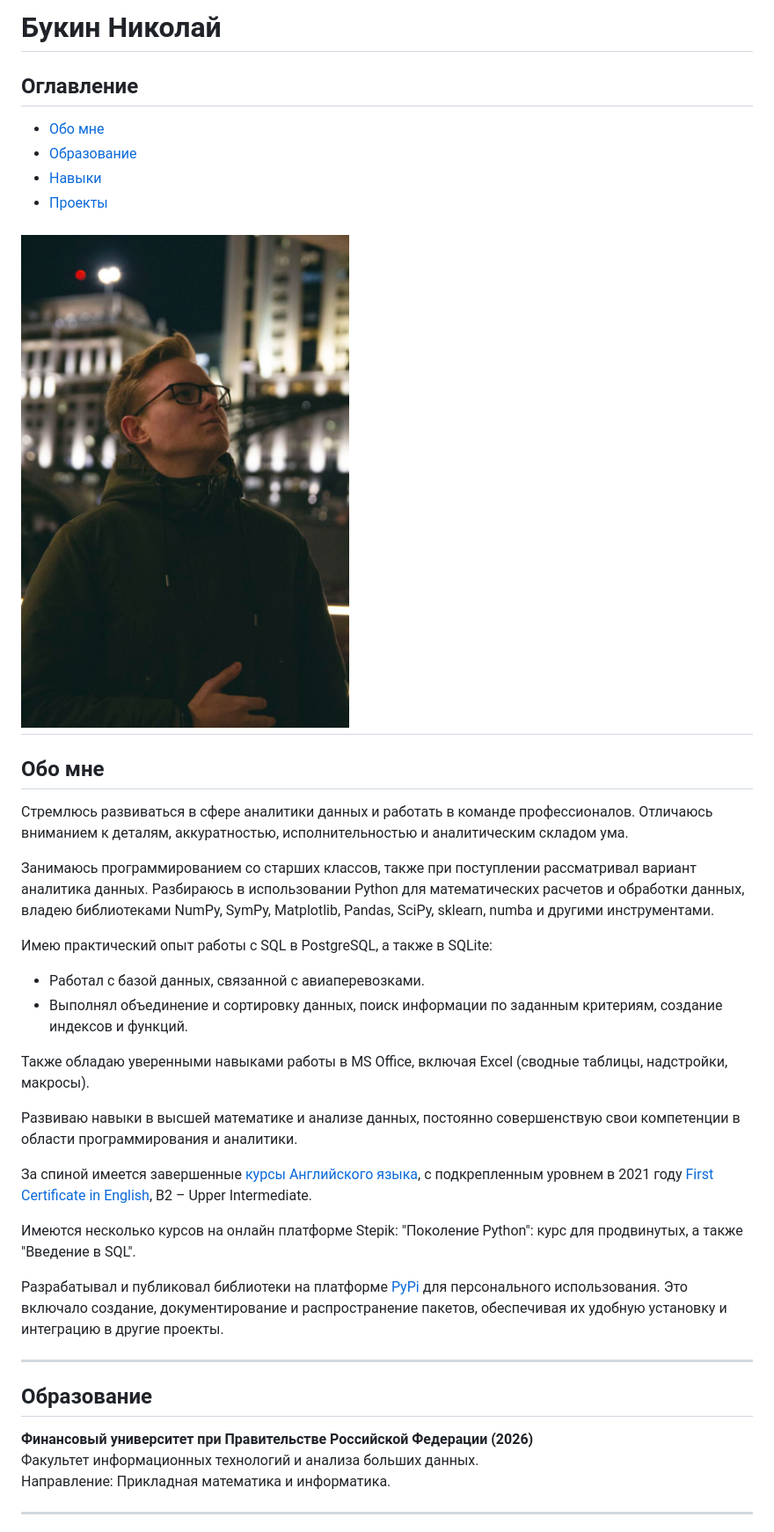
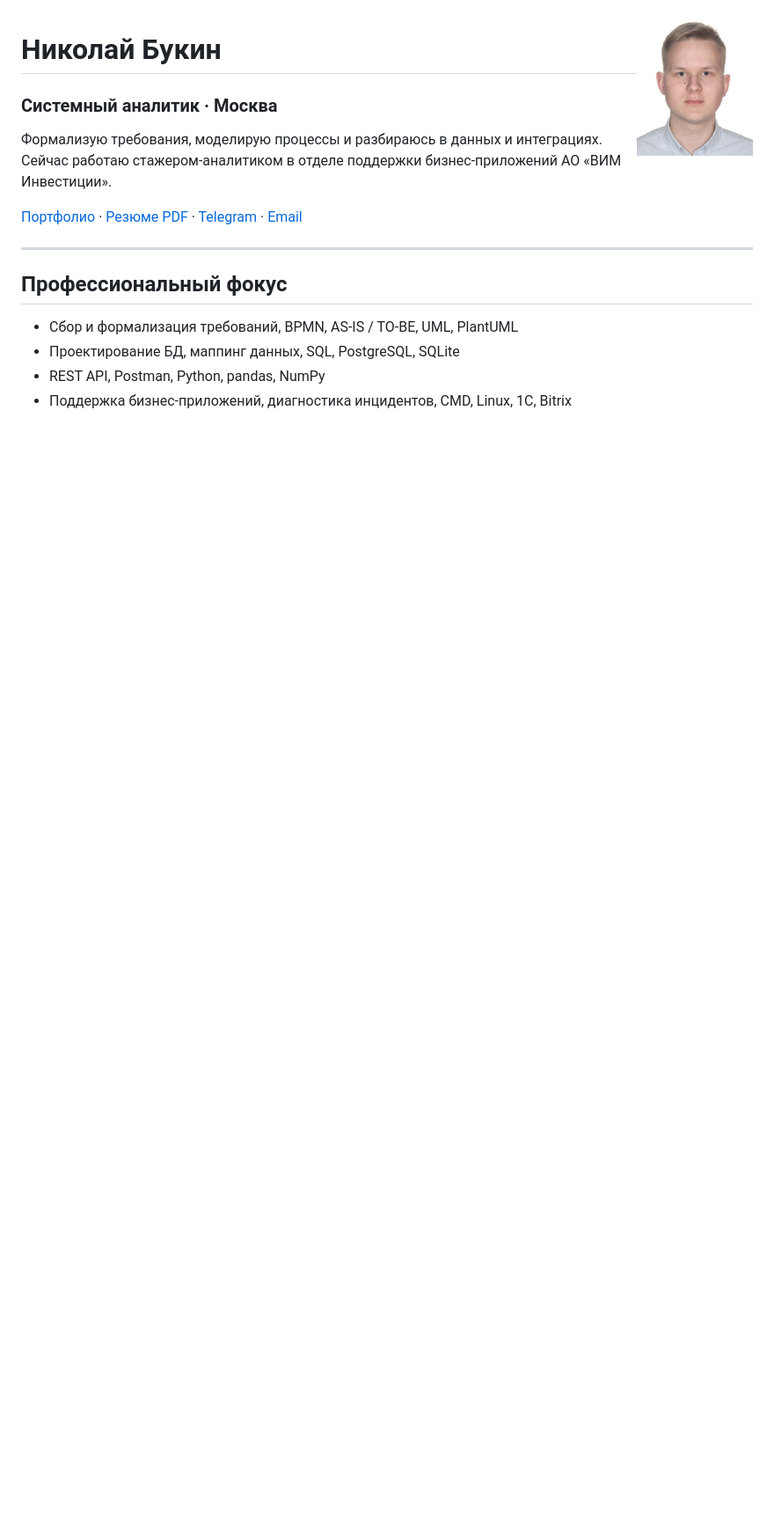
Before and after one commit to Boo4kin/Boo4kin, a Markdown page: README.md, the part around the change printed below. Shown: that part at 88% size. Drawn GitHub-style; pictures changed too: assets/img/avatar2.jpg; blank space fills up the shorter version.

```diff
--- a/README.md
+++ b/README.md
@@ -1,39 +1,19 @@
-# Букин Николай
+<img src="assets/img/avatar2.jpg" alt="Николай Букин" width="132" align="right">
 
-## Оглавление
-- [Обо мне](#обо-мне)
-- [Образование](#образование)
-- [Навыки](#навыки)
-- [Проекты](#проекты)
+# Николай Букин
 
-![Мое фото](assets/img/avatar2.jpg)
----
+### Системный аналитик · Москва
 
-## Обо мне
-Стремлюсь развиваться в сфере аналитики данных и работать в команде профессионалов. Отличаюсь вниманием к деталям, аккуратностью, исполнительностью и аналитическим складом ума.
+Формализую требования, моделирую процессы и разбираюсь в данных и интеграциях. Сейчас работаю стажером-аналитиком в отделе поддержки бизнес-приложений АО «ВИМ Инвестиции».
 
-Занимаюсь программированием со старших классов, также при поступлении рассматривал вариант аналитика данных. Разбираюсь в использовании Python для математических расчетов и обработки данных, владею библиотеками NumPy, SymPy, Matplotlib, Pandas, SciPy, sklearn, numba и другими инструментами.
-
-Имею практический опыт работы с SQL в PostgreSQL, а также в SQLite:
-- Работал с базой данных, связанной с авиаперевозками.
-- Выполнял объединение и сортировку данных, поиск информации по заданным критериям, создание индексов и функций.
-
-Также обладаю уверенными навыками работы в MS Office, включая Excel (сводные таблицы, надстройки, макросы).
-
-Развиваю навыки в высшей математике и анализе данных, постоянно совершенствую свои компетенции в области программирования и аналитики.
-
-За спиной имеется завершенные [курсы Английского языка](https://www.ef.com/wwru/), с подкрепленным уровнем в 2021 году [First Certificate in English](assets/img/StatementOfResultFCE.pdf), B2 – Upper Intermediate.
-
-Имеются несколько курсов на онлайн платформе Stepik: "Поколение Python": курс для продвинутых, а также "Введение в SQL".
-
-Разрабатывал и публиковал библиотеки на платформе [PyPi](https://pypi.org/user/Boo4kin/) для персонального использования. Это включало создание, документирование и распространение пакетов, обеспечивая их удобную установку и интеграцию в другие проекты.
+[Портфолио](https://boo4kin.github.io/Boo4kin) · [Резюме PDF](assets/docs/Nikolay-Bukin-CV.pdf) · [Telegram](https://t.me/Boo4kin) · [Email](mailto:bkolyabu@gmail.com)
 
 ---
 
-## Образование
-**Финансовый университет при Правительстве Российской Федерации (2026)**
-Факультет информационных технологий и анализа больших данных.
-Направление: Прикладная математика и информатика.
+## Профессиональный фокус
 
----
+- Сбор и формализация требований, BPMN, AS-IS / TO-BE, UML, PlantUML
+- Проектирование БД, маппинг данных, SQL, PostgreSQL, SQLite
+- REST API, Postman, Python, pandas, NumPy
+- Поддержка бизнес-приложений, диагностика инцидентов, CMD, Linux, 1С, Bitrix
 
```
Also changed, not shown: other parts of README.md (+20 -30 lines), 3 other files.
